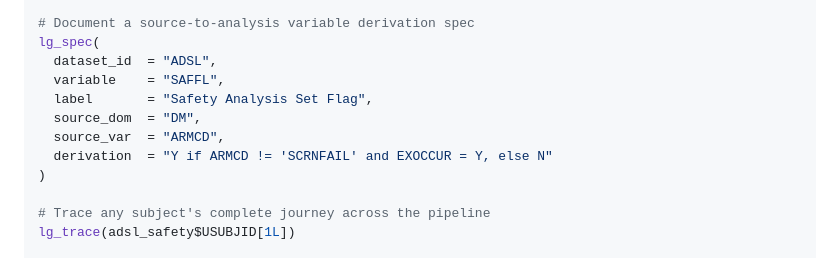
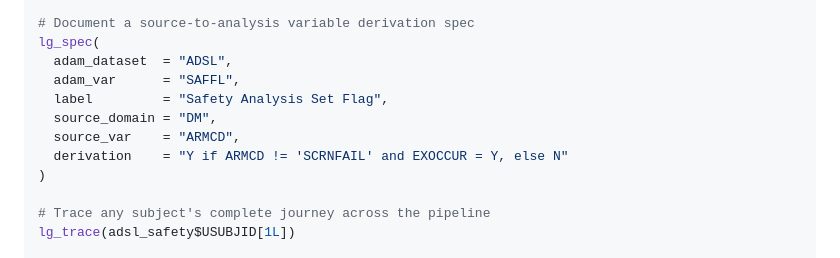
Before and after one commit to repro-stats/lineager, a Markdown page: README.md, the part around the change. Rendered like a GitHub page.

Commit message:
docs: update quick start params in readme

```diff
--- a/README.md
+++ b/README.md
@@ -82,12 +82,12 @@ adsl_safety <- lg_filter(
 
 # Document a source-to-analysis variable derivation spec
 lg_spec(
-  dataset_id  = "ADSL",
-  variable    = "SAFFL",
-  label       = "Safety Analysis Set Flag",
-  source_dom  = "DM",
-  source_var  = "ARMCD",
-  derivation  = "Y if ARMCD != 'SCRNFAIL' and EXOCCUR = Y, else N"
+  adam_dataset  = "ADSL",
+  adam_var      = "SAFFL",
+  label         = "Safety Analysis Set Flag",
+  source_domain = "DM",
+  source_var    = "ARMCD",
+  derivation    = "Y if ARMCD != 'SCRNFAIL' and EXOCCUR = Y, else N"
 )
 
 # Trace any subject's complete journey across the pipeline
```
